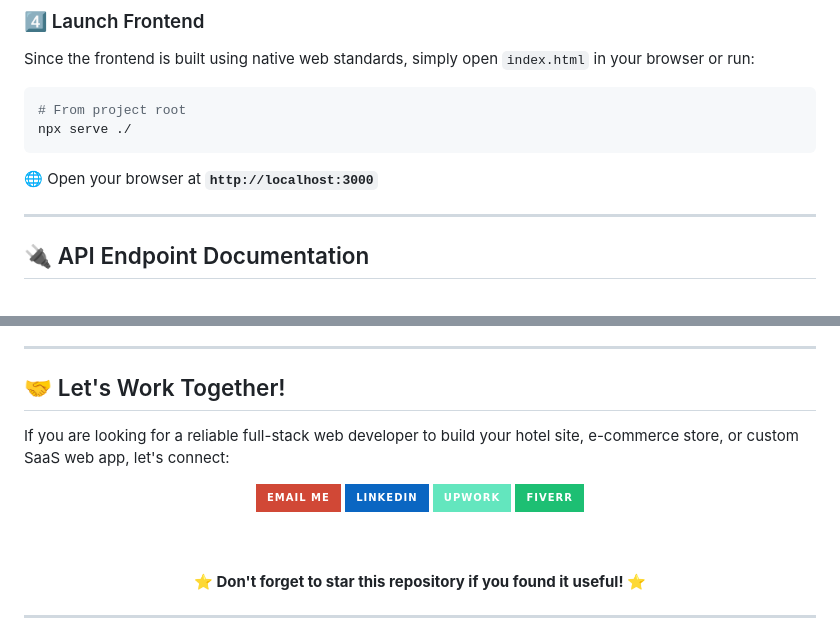
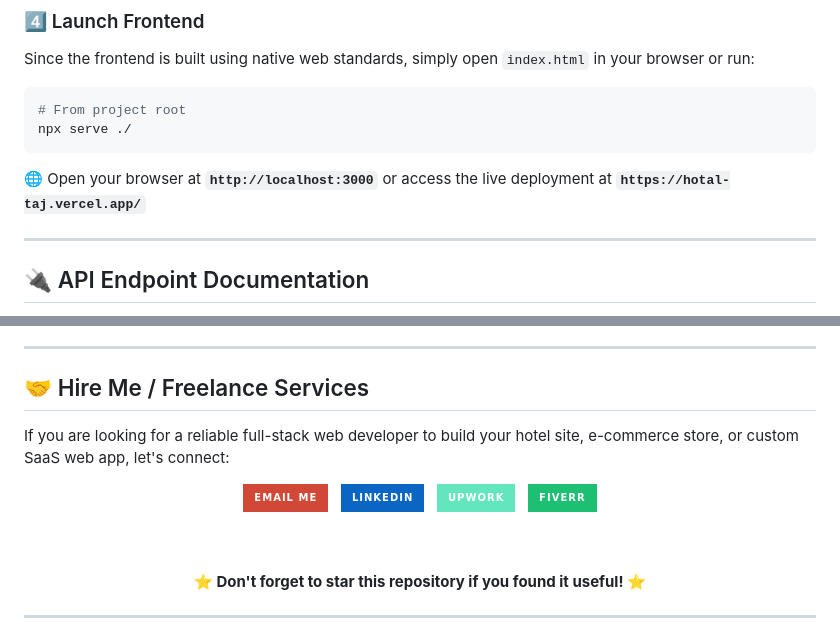
Before and after one commit to Nidhex/HotalTaj, a Markdown page: README.md, 2 parts joined by grey strips. Drawn GitHub-style; badges without logos.

````diff
--- a/README.md
+++ b/README.md
@@ -167,7 +181,7 @@ Since the frontend is built using native web standards, simply open `index.html`
 npx serve ./
 ```
 
-🌐 Open your browser at **`http://localhost:3000`**
+🌐 Open your browser at **`http://localhost:3000`** or access the live deployment at **`https://hotal-taj.vercel.app/`**
 
 ---
 
@@ -213,7 +227,7 @@ npx serve ./
 
 ---
 
-## 🤝 Let's Work Together!
+## 🤝 Hire Me / Freelance Services
 
 If you are looking for a reliable full-stack web developer to build your hotel site, e-commerce store, or custom SaaS web app, let's connect:
 
@@ -222,12 +236,15 @@ If you are looking for a reliable full-stack web developer to build your hotel s
 <a href="mailto:your.email@example.com">
   <img src="https://img.shields.io/badge/Email_Me-D14836?style=for-the-badge&logo=gmail&logoColor=white" />
 </a>
+&nbsp;
 <a href="https://linkedin.com">
   <img src="https://img.shields.io/badge/LinkedIn-0A66C2?style=for-the-badge&logo=linkedin&logoColor=white" />
 </a>
+&nbsp;
 <a href="https://upwork.com">
   <img src="https://img.shields.io/badge/Upwork-63E6BE?style=for-the-badge&logo=upwork&logoColor=black" />
 </a>
+&nbsp;
 <a href="https://fiverr.com">
   <img src="https://img.shields.io/badge/Fiverr-1DBF73?style=for-the-badge&logo=fiverr&logoColor=white" />
 </a>
````
Also changed, not shown: other parts of README.md (+26 -12 lines).
